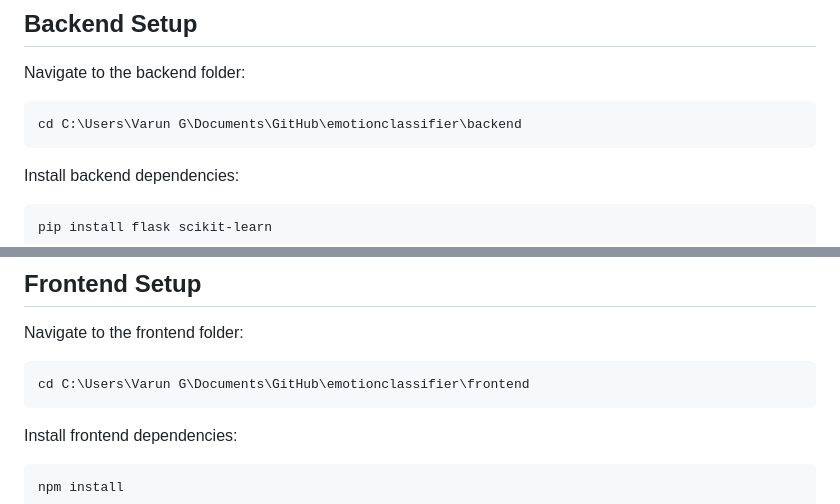
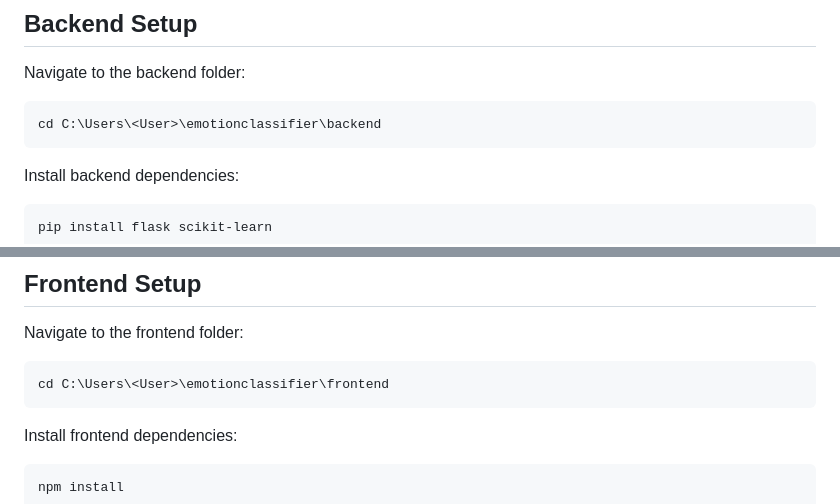
Before and after one commit to SAMUR274/binary-text-classification, a Markdown page: README.md, 2 parts joined by grey strips. GitHub-like rendering.

````diff
--- a/README.md
+++ b/README.md
@@ -56,7 +56,7 @@ Before running this project, make sure you have the following installed:
 ## Backend Setup
 Navigate to the backend folder:
 ```bash
-cd C:\Users\Varun G\Documents\GitHub\emotionclassifier\backend
+cd C:\Users\<User>\emotionclassifier\backend
 ```
 
 Install backend dependencies:
@@ -75,7 +75,7 @@ Backend is running at:
 ## Frontend Setup
 Navigate to the frontend folder:
 ```bash
-cd C:\Users\Varun G\Documents\GitHub\emotionclassifier\frontend
+cd C:\Users\<User>\emotionclassifier\frontend
 ```
 
 Install frontend dependencies:
````
